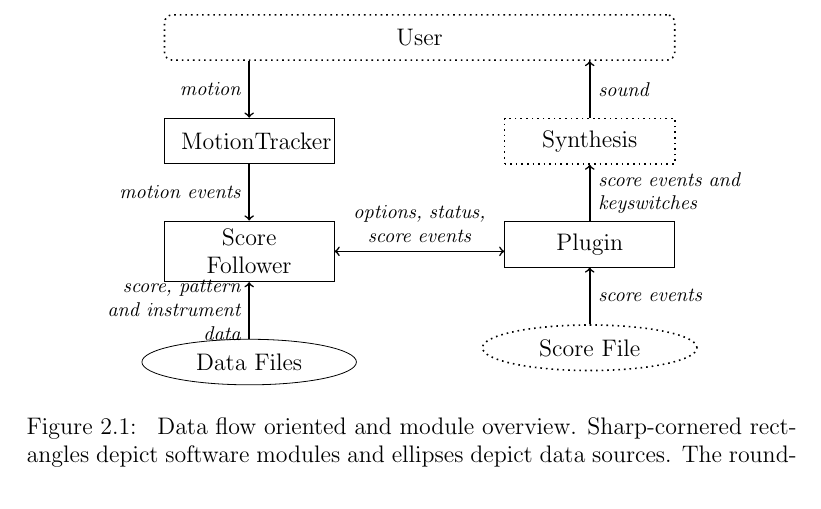
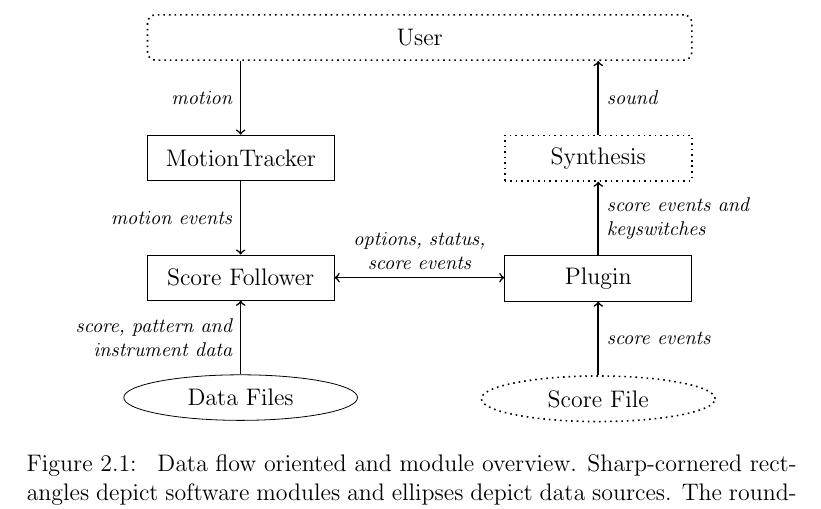
Before and after one commit to sbergen/MastersThesis, a LaTeX thesis (latex/thesis.tex, which reads latex/images/architecture.tex): part of page 17 of 57, cut so that both start at the same text. Compiled offline with pdfLaTeX.

Commit message:
Add [12pt] to standalone documents

```diff
--- a/latex/images/architecture.tex
+++ b/latex/images/architecture.tex
@@ -1,14 +1,14 @@
-\documentclass{standalone}
+\documentclass[12pt]{standalone}
 \input{../tikz_packages.tex}
 
 \begin{document}
-\begin{tikzpicture}[]
+\begin{tikzpicture}
 
 \IfStandalone {\input{tikz_common.tex}} {\input{images/tikz_common.tex}}
 
-\def\BoxWidth{3.0cm}
+\def\BoxWidth{3.3cm}
 \def\BoxHeight{0.8cm}
-\def\Spacing{1.0cm}
+\def\Spacing{1.3cm}
 \def\HSpacing{3.0cm}
 
 % Styles
@@ -42,14 +42,16 @@
 \tikzstyle{data text} =
 	[font=\footnotesize\itshape]
 
-\path[->, thick, data text, align=flush right, text width=2.5cm]
+\def\EdgeTextWidth{3cm}
+
+\path[->, thick, data text, align=flush right, text width=\EdgeTextWidth]
 	(User.south -| MotionTracker) edge node[left] {motion} (MotionTracker)
 	(MotionTracker) edge node[left] {motion events} (ScoreFollower)
 	(DataFiles) edge
 		node[left] {score, pattern and instrument data}
 		(ScoreFollower);
 
-\path[->, thick, data text, align=flush left, text width=2.5cm]
+\path[->, thick, data text, align=flush left, text width=\EdgeTextWidth]
 	(MIDIFile) edge node[right] {score events} (Plugin)
 	(Plugin) edge node[right] {score events and keyswitches} (Synthesis)
 	(Synthesis) edge node[right] {sound} (User.south -| Synthesis);
```
Also changed, not shown: latex/images/start_gesture.tex (+1 -1 lines), latex/images/tempo_function.tex (+1 -1 lines).
